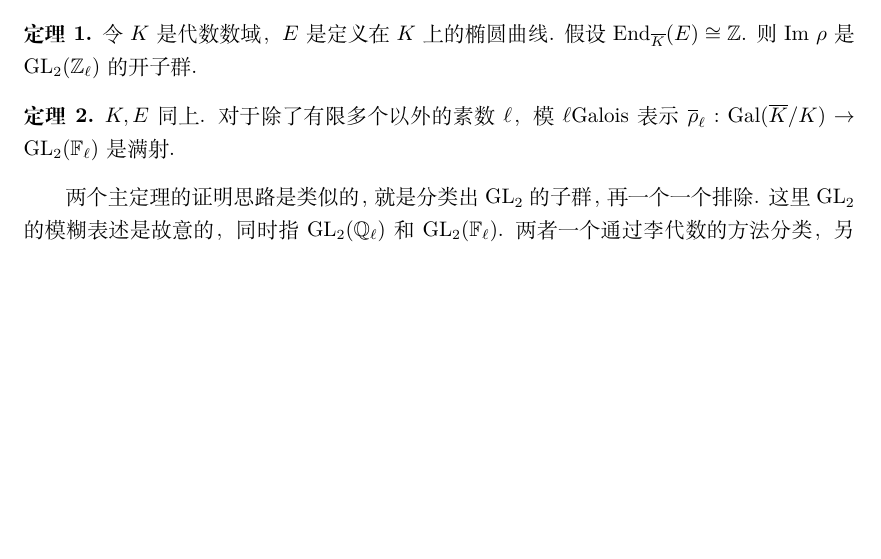
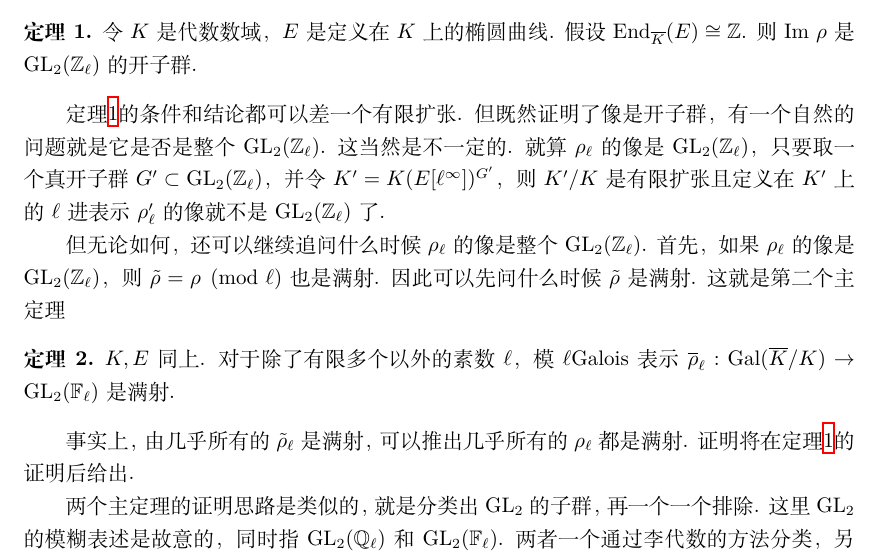
Before and after one commit to mirrorinf/abelian_l_adic, a LaTeX document (main.tex, which reads introduction.tex): part of page 2 of 20, cut so that both start at the same text, the shorter picture padded with empty space. Compiled offline with XeLaTeX; a missing font is replaced by an installed copy or a similar font.

Commit message:
加个几句骚话

```diff
--- a/introduction.tex
+++ b/introduction.tex
@@ -14,15 +14,30 @@ Tate提出了另一种将$\rho_n$放在一起的方式. 令Tate模$T_{\ell}(E) =
 
 在$\mathrm{char}\ K = 0$，且$E$具有复乘的情况下，$\mathrm{Im}\ \rho$是相对简单的. 通过将$K$取成一个有限扩张，不妨设$\mathrm{End}_K(E) \cong \mathcal{O}$. 此时$T_{\ell}$是$\mathcal{O}_{\ell} = \lim\limits_{\longleftarrow}\mathcal{O}/\ell^n \mathcal{O}$上秩为$1$的模，$G$的作用与$\mathcal{O}_{\ell}$的作用交换. 此时$\rho$实际上是表示$G\to (\mathcal{O}_{\ell})^{\times}$，即$\mathrm{Im}\ \rho$是交换群.
 
-如果$K$是代数数域，绝对Galois群的表示的像似乎遵从一个原则，“如果没有让像变小的理由，那么它就会尽可能地大”. $E$具有复乘就是一个让$\rho$的像变小的原因. Serre证明了复乘就是仅有的让像变小的原因，也就是本文的主定理：
+如果$K$是代数数域，绝对Galois群的表示的像似乎遵从一个原则，“如果没有让像变小的理由，那么它就会尽可能地大”. $E$具有复乘就是一个让$\rho$的像变小的原因. Serre证明了复乘就是仅有的让像变小的原因，也就是本文的第一个主定理：
 
 \begin{cthm}
     令$K$是代数数域，$E$是定义在$K$上的椭圆曲线. 假设$\mathrm{End}_{\overline{K}}(E) \cong \mathbb{Z}$. 则$\mathrm{Im}\ \rho$是$\mathrm{GL}_2(\mathbb{Z}_{\ell})$的开子群. \label{main::open_image}
 \end{cthm}
 
+定理\ref{main::open_image}的条件和结论都可以差一个有限扩张.
+但既然证明了像是开子群，有一个自然的问题就是它是否是整个$\mathrm{GL}_2(\mathbb{Z}_{\ell})$.
+这当然是不一定的. 就算$\rho_{\ell}$的像是$\mathrm{GL}_2(\mathbb{Z}_{\ell})$，
+只要取一个真开子群$G'\subset \mathrm{GL}_2(\mathbb{Z}_{\ell})$，
+并令$K' = K(E[\ell^{\infty}])^{G'}$，则$K'/K$是有限扩张且定义在$K'$上的$\ell$进表示
+$\rho_{\ell}'$的像就不是$\mathrm{GL}_2(\mathbb{Z}_{\ell})$了.
+
+但无论如何，还可以继续追问什么时候$\rho_{\ell}$的像是整个$\mathrm{GL}_2(\mathbb{Z}_{\ell})$.
+首先，如果$\rho_{\ell}$的像是$\mathrm{GL}_2(\mathbb{Z}_{\ell})$，
+则$\tilde{\rho} = \rho \pmod{\ell}$也是满射.
+因此可以先问什么时候$\tilde{\rho}$是满射. 这就是第二个主定理
+
 \begin{cthm}
     $K, E$同上. 对于除了有限多个以外的素数$\ell$，模$\ell$Galois表示$\overline{\rho}_{\ell}: \mathrm{Gal}(\overline{K}/K)\to \mathrm{GL}_2(\mathbb{F}_{\ell})$是满射. \label{main::surjective}
 \end{cthm}
+
+事实上，由几乎所有的$\tilde{\rho}_{\ell}$是满射，可以推出几乎所有的$\rho_{\ell}$都是满射.
+证明将在定理\ref{main::open_image}的证明后给出.
 
 两个主定理的证明思路是类似的，就是分类出$\mathrm{GL}_2$的子群，再一个一个排除. 这里$\mathrm{GL}_2$的模糊表述是故意的，同时指$\mathrm{GL}_2(\mathbb{Q}_{\ell})$和$\mathrm{GL}_2(\mathbb{F}_{\ell})$. 两者一个通过李代数的方法分类，另一个是有限群的子群的分类，结果却殊途同归. 其中发挥本质作用的当然是根系.
 
```
